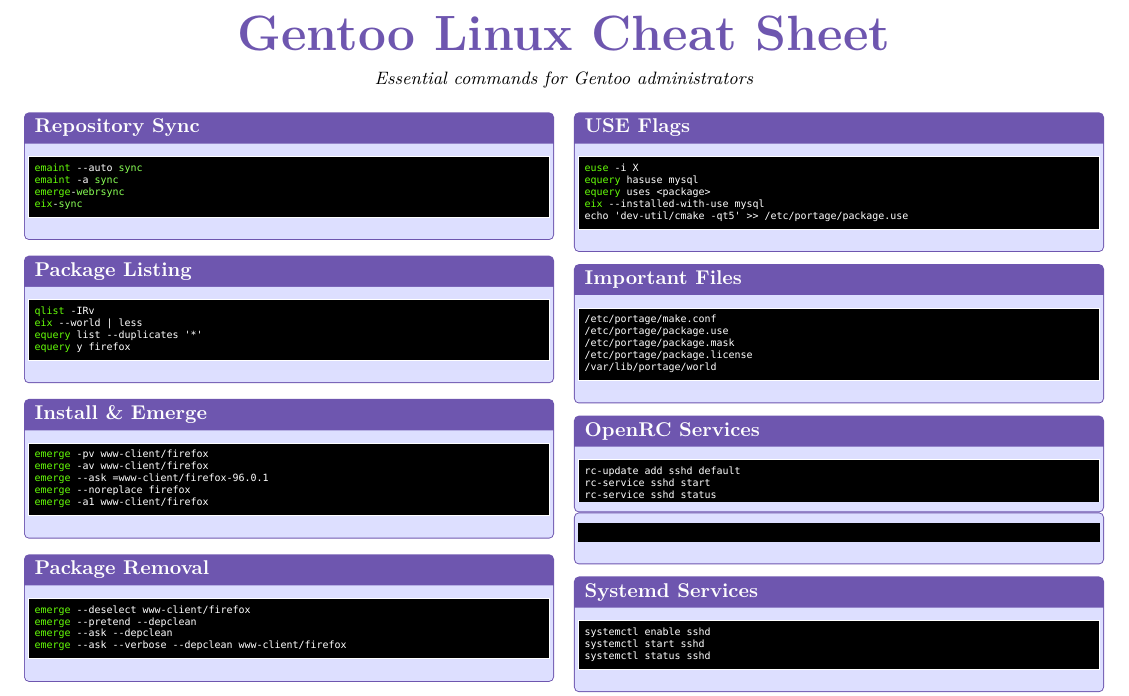
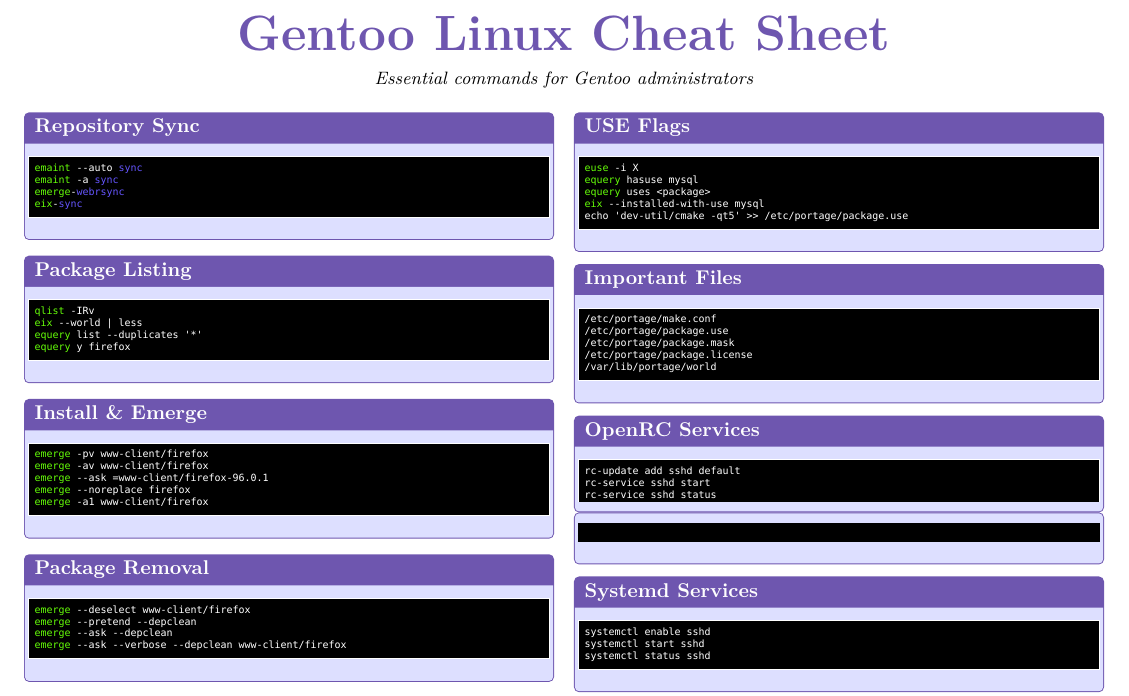
Before and after one commit to blackmirroxx/cheat_sheet_netBSD_and_more, a LaTeX document (gentoo.tex): part of the page, cut so that both start at the same text. Compiled offline with XeLaTeX.

Commit message:
cheatsyntax as override?

```diff
--- a/gentoo.tex
+++ b/gentoo.tex
@@ -16,7 +16,7 @@
 \definecolor{purple2}{HTML}{DDDFFF}
 \definecolor{white2}{HTML}{FEFEFE}
 \definecolor{mygreen}{HTML}{65FE08}
-\definecolor{myblue}{HTML}{89FF55}
+\definecolor{myblue}{HTML}{6555FE}
 
 % Listings setup - fixed options
 \lstset{
```
Also changed, not shown: gentoo.pdf, 1 other file.
